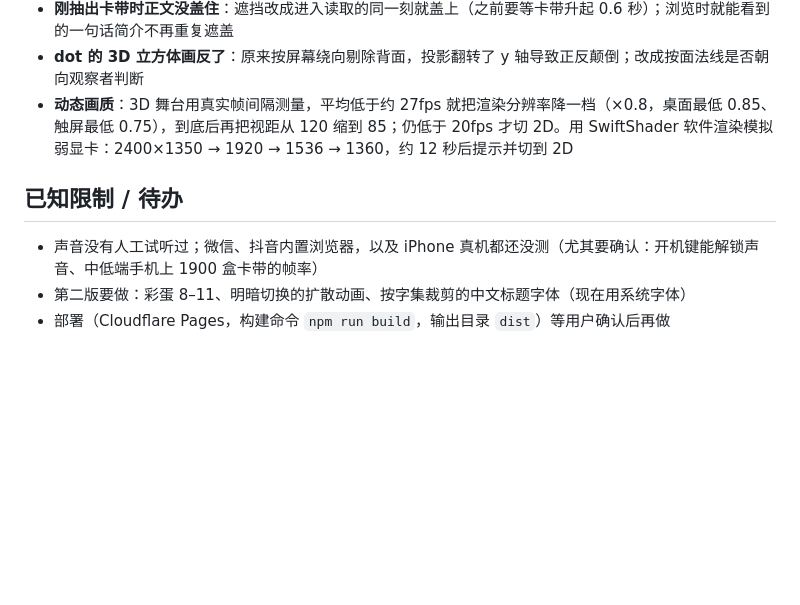
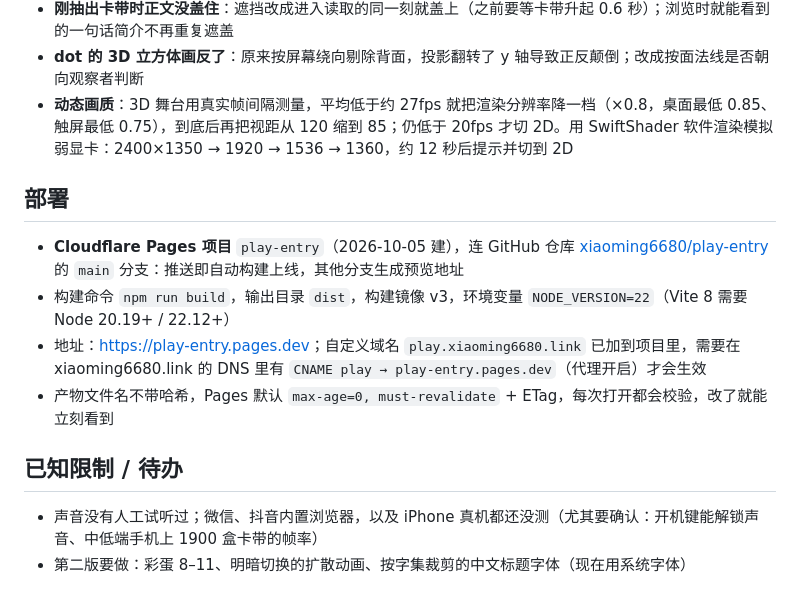
Before and after one commit to xiaoming6680/play-entry, a Markdown page: docs/开发说明.md, the part around the change. GitHub-like rendering; blank space fills up the shorter version.

Commit message:
docs: 记录 Cloudflare Pages 部署配置

```diff
--- a/docs/开发说明.md
+++ b/docs/开发说明.md
@@ -117,8 +117,14 @@ scripts/                build（两段构建）、site-html（把数据注入 HT
 - **dot 的 3D 立方体画反了**：原来按屏幕绕向剔除背面，投影翻转了 y 轴导致正反颠倒；改成按面法线是否朝向观察者判断
 - **动态画质**：3D 舞台用真实帧间隔测量，平均低于约 27fps 就把渲染分辨率降一档（×0.8，桌面最低 0.85、触屏最低 0.75），到底后再把视距从 120 缩到 85；仍低于 20fps 才切 2D。用 SwiftShader 软件渲染模拟弱显卡：2400×1350 → 1920 → 1536 → 1360，约 12 秒后提示并切到 2D
 
+## 部署
+
+- **Cloudflare Pages 项目** `play-entry`（2026-10-05 建），连 GitHub 仓库 [xiaoming6680/play-entry](https://github.com/xiaoming6680/play-entry) 的 `main` 分支：推送即自动构建上线，其他分支生成预览地址
+- 构建命令 `npm run build`，输出目录 `dist`，构建镜像 v3，环境变量 `NODE_VERSION=22`（Vite 8 需要 Node 20.19+ / 22.12+）
+- 地址：<https://play-entry.pages.dev>；自定义域名 `play.xiaoming6680.link` 已加到项目里，需要在 xiaoming6680.link 的 DNS 里有 `CNAME play → play-entry.pages.dev`（代理开启）才会生效
+- 产物文件名不带哈希，Pages 默认 `max-age=0, must-revalidate` + ETag，每次打开都会校验，改了就能立刻看到
+
 ## 已知限制 / 待办
 
 - 声音没有人工试听过；微信、抖音内置浏览器，以及 iPhone 真机都还没测（尤其要确认：开机键能解锁声音、中低端手机上 1900 盒卡带的帧率）
 - 第二版要做：彩蛋 8–11、明暗切换的扩散动画、按字集裁剪的中文标题字体（现在用系统字体）
-- 部署（Cloudflare Pages，构建命令 `npm run build`，输出目录 `dist`）等用户确认后再做
```
